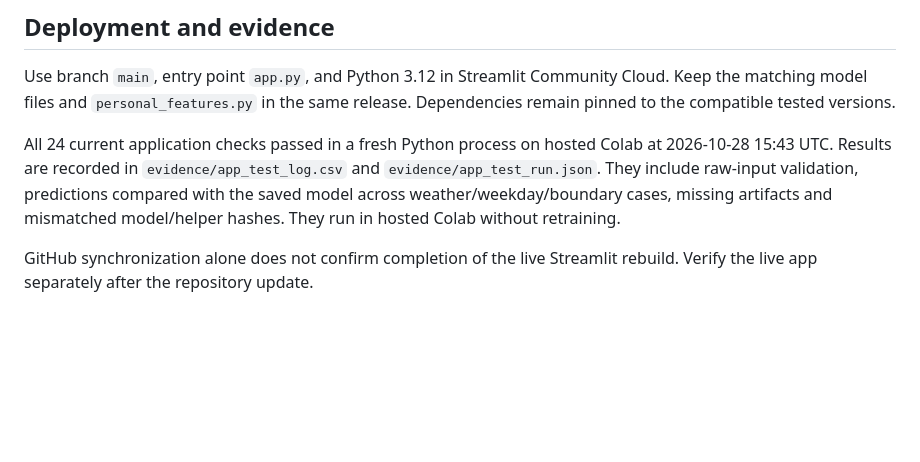
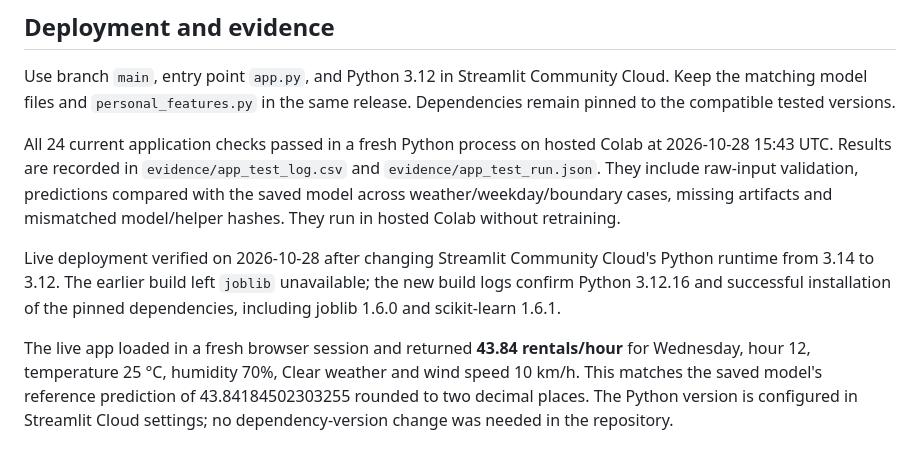
Before and after one commit to Supot77/Bicycle_Rental_Prediction, a Markdown page: docs/PERSONAL_MODEL_RELEASE_2026-10-28.md, the part around the change. GitHub-like rendering; blank space fills up the shorter version.

Commit message:
docs: record successful Python 3.12 cloud deployment

```diff
--- a/docs/PERSONAL_MODEL_RELEASE_2026-10-28.md
+++ b/docs/PERSONAL_MODEL_RELEASE_2026-10-28.md
@@ -41,4 +41,6 @@ Use branch `main`, entry point `app.py`, and Python 3.12 in Streamlit Community
 
 All 24 current application checks passed in a fresh Python process on hosted Colab at 2026-10-28 15:43 UTC. Results are recorded in `evidence/app_test_log.csv` and `evidence/app_test_run.json`. They include raw-input validation, predictions compared with the saved model across weather/weekday/boundary cases, missing artifacts and mismatched model/helper hashes. They run in hosted Colab without retraining.
 
-GitHub synchronization alone does not confirm completion of the live Streamlit rebuild. Verify the live app separately after the repository update.
+Live deployment verified on 2026-10-28 after changing Streamlit Community Cloud's Python runtime from 3.14 to 3.12. The earlier build left `joblib` unavailable; the new build logs confirm Python 3.12.16 and successful installation of the pinned dependencies, including joblib 1.6.0 and scikit-learn 1.6.1.
+
+The live app loaded in a fresh browser session and returned **43.84 rentals/hour** for Wednesday, hour 12, temperature 25 °C, humidity 70%, Clear weather and wind speed 10 km/h. This matches the saved model's reference prediction of 43.84184502303255 rounded to two decimal places. The Python version is configured in Streamlit Cloud settings; no dependency-version change was needed in the repository.
```
